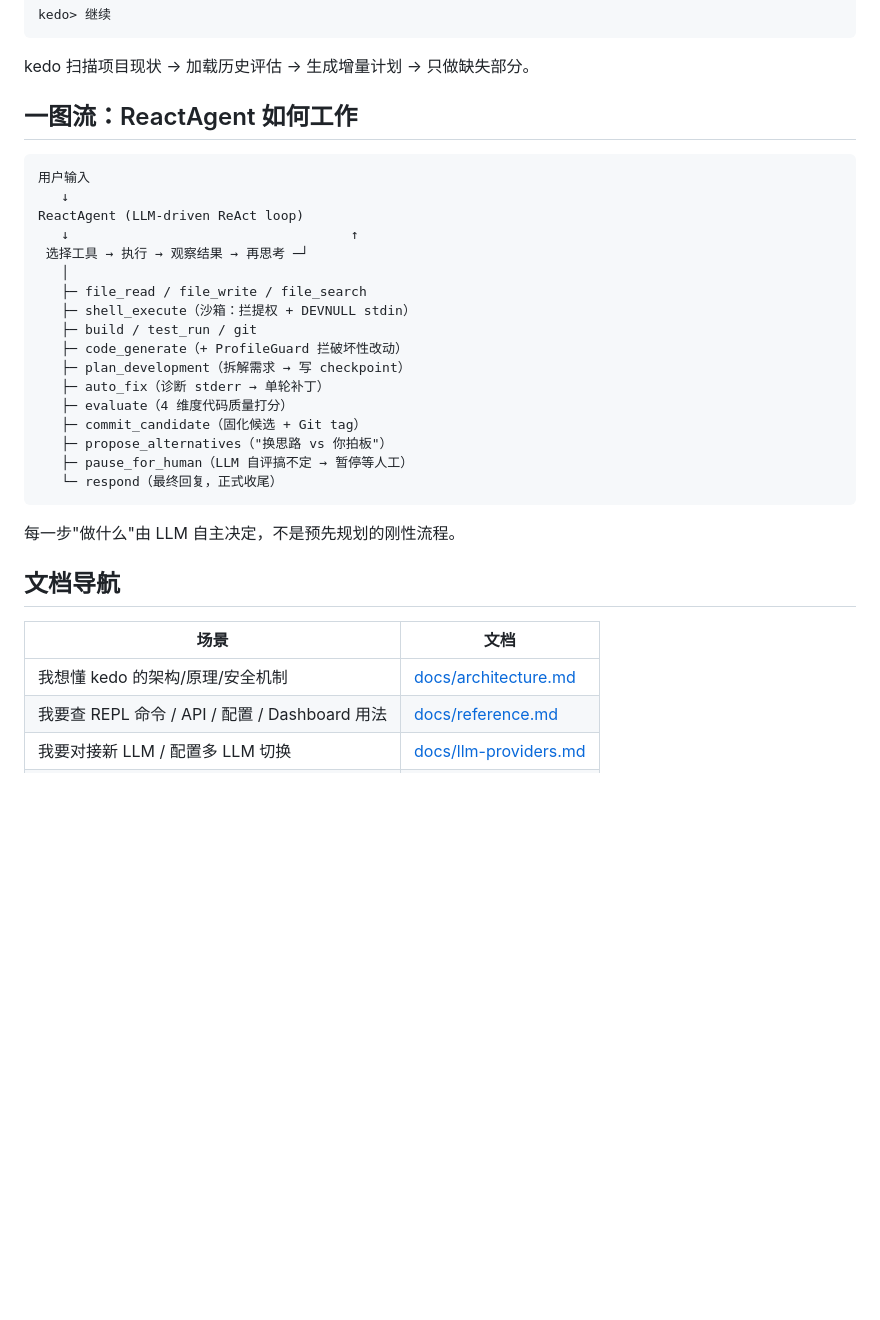
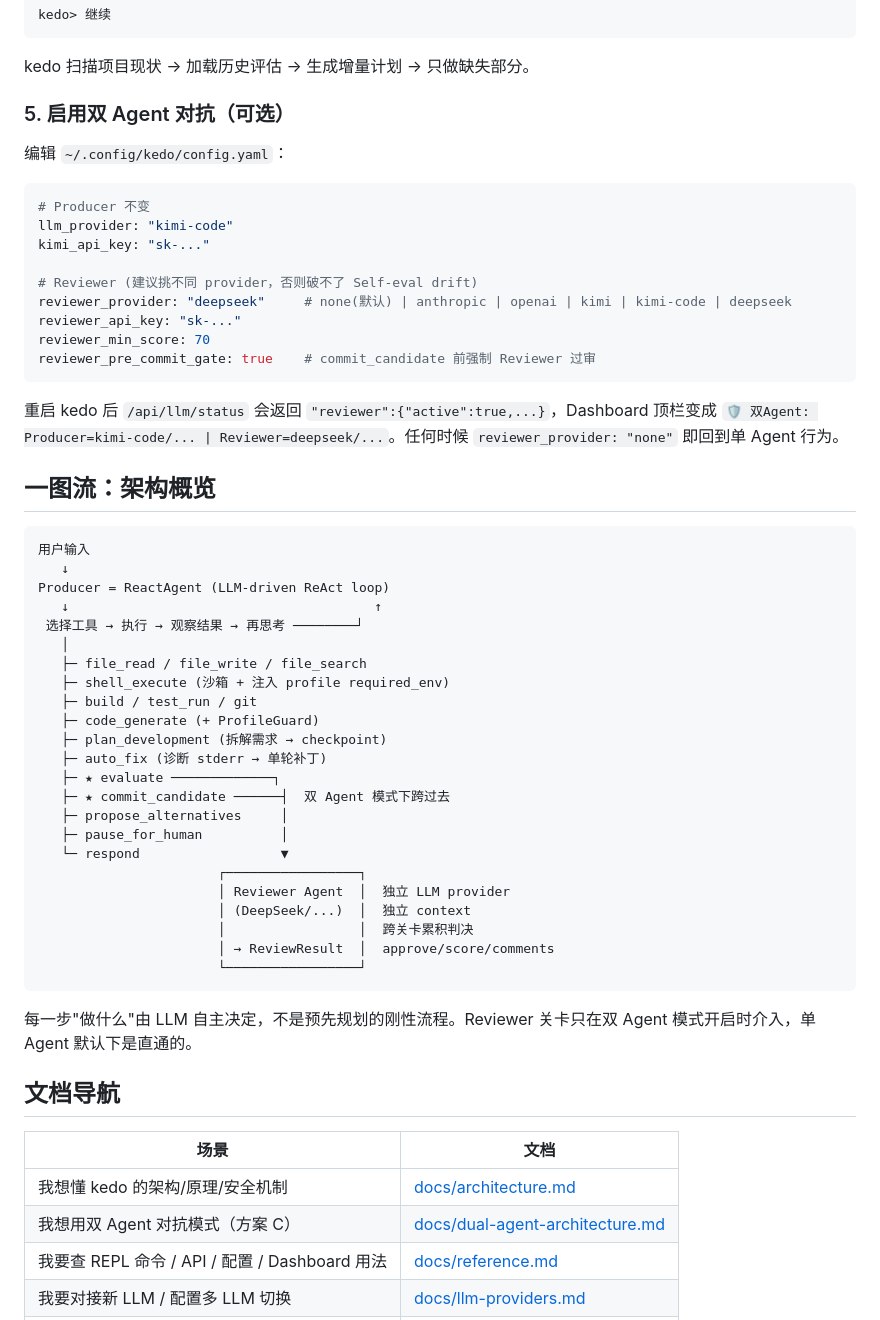
Before and after one commit to maorin/kedo, a Markdown page: README.md, the part around one of its changes. GitHub-like rendering; blank space fills up the shorter version.

Commit message:
docs(readme): 重写 README 反映双 Agent + DeepSeek + shell_executor 改进
- "单 Agent 架构" → "ReactAgent 主循环"，新增"可选双 Agent 对抗"特性条目，链向 dual-agent-architecture.md
- 多 LLM 列表加 Kimi Code 2.5 / DeepSeek v4-pro，标注 Producer 与 Reviewer 可选不同 provider
- shell_executor 改进（profile required_env 注入、空 error 回填）写进相关条目
- 实战验证表加一行 "双 Agent 评审"
- 快速开始加第 5 步：启用双 Agent 的 yaml 配置示例
- 一图流加 ★ 标记的关卡 + Reviewer 子图
- 文档导航加 dual-agent-architecture.md
- 安装提示 OpenAI / DeepSeek 需要 `pip install openai`（requirements.txt 标为可选）

Co-Authored-By: Claude Opus 4.7 (1M context) <noreply@anthropic.com>

````diff
--- a/README.md
+++ b/README.md
@@ -83,35 +90,60 @@ kedo> 继续
 
 kedo 扫描项目现状 → 加载历史评估 → 生成增量计划 → 只做缺失部分。
 
-## 一图流：ReactAgent 如何工作
+### 5. 启用双 Agent 对抗（可选）
+
+编辑 `~/.config/kedo/config.yaml`：
+
+```yaml
+# Producer 不变
+llm_provider: "kimi-code"
+kimi_api_key: "sk-..."
+
+# Reviewer (建议挑不同 provider，否则破不了 Self-eval drift)
+reviewer_provider: "deepseek"     # none(默认) | anthropic | openai | kimi | kimi-code | deepseek
+reviewer_api_key: "sk-..."
+reviewer_min_score: 70
+reviewer_pre_commit_gate: true    # commit_candidate 前强制 Reviewer 过审
+```
+
+重启 kedo 后 `/api/llm/status` 会返回 `"reviewer":{"active":true,...}`，Dashboard 顶栏变成 `🛡 双Agent: Producer=kimi-code/... | Reviewer=deepseek/...`。任何时候 `reviewer_provider: "none"` 即回到单 Agent 行为。
+
+## 一图流：架构概览
 
 ```
 用户输入
    ↓
-ReactAgent (LLM-driven ReAct loop)
-   ↓                                    ↑
- 选择工具 → 执行 → 观察结果 → 再思考 ─┘
+Producer = ReactAgent (LLM-driven ReAct loop)
+   ↓                                       ↑
+ 选择工具 → 执行 → 观察结果 → 再思考 ────────┘
    │
    ├─ file_read / file_write / file_search
-   ├─ shell_execute（沙箱：拦提权 + DEVNULL stdin）
+   ├─ shell_execute (沙箱 + 注入 profile required_env)
    ├─ build / test_run / git
-   ├─ code_generate（+ ProfileGuard 拦破坏性改动）
-   ├─ plan_development（拆解需求 → 写 checkpoint）
-   ├─ auto_fix（诊断 stderr → 单轮补丁）
-   ├─ evaluate（4 维度代码质量打分）
-   ├─ commit_candidate（固化候选 + Git tag）
-   ├─ propose_alternatives（"换思路 vs 你拍板"）
-   ├─ pause_for_human（LLM 自评搞不定 → 暂停等人工）
-   └─ respond（最终回复，正式收尾）
+   ├─ code_generate (+ ProfileGuard)
+   ├─ plan_development (拆解需求 → checkpoint)
+   ├─ auto_fix (诊断 stderr → 单轮补丁)
+   ├─ ★ evaluate ─────────────┐
+   ├─ ★ commit_candidate ──────┤  双 Agent 模式下跨过去
+   ├─ propose_alternatives     │
+   ├─ pause_for_human          │
+   └─ respond                  ▼
+                       ┌─────────────────┐
+                       │ Reviewer Agent  │  独立 LLM provider
+                       │ (DeepSeek/...)  │  独立 context
+                       │                 │  跨关卡累积判决
+                       │ → ReviewResult  │  approve/score/comments
+                       └─────────────────┘
 ```
 
-每一步"做什么"由 LLM 自主决定，不是预先规划的刚性流程。
+每一步"做什么"由 LLM 自主决定，不是预先规划的刚性流程。Reviewer 关卡只在双 Agent 模式开启时介入，单 Agent 默认下是直通的。
 
 ## 文档导航
 
 | 场景 | 文档 |
 |---|---|
 | 我想懂 kedo 的架构/原理/安全机制 | [docs/architecture.md](docs/architecture.md) |
+| 我想用双 Agent 对抗模式（方案 C） | [docs/dual-agent-architecture.md](docs/dual-agent-architecture.md) |
 | 我要查 REPL 命令 / API / 配置 / Dashboard 用法 | [docs/reference.md](docs/reference.md) |
 | 我要对接新 LLM / 配置多 LLM 切换 | [docs/llm-providers.md](docs/llm-providers.md) |
 | 我想了解 kedo 的改进历程和已知局限 | [docs/changelog.md](docs/changelog.md) |
````
Also changed, not shown: other parts of README.md (+14 -7 lines).
